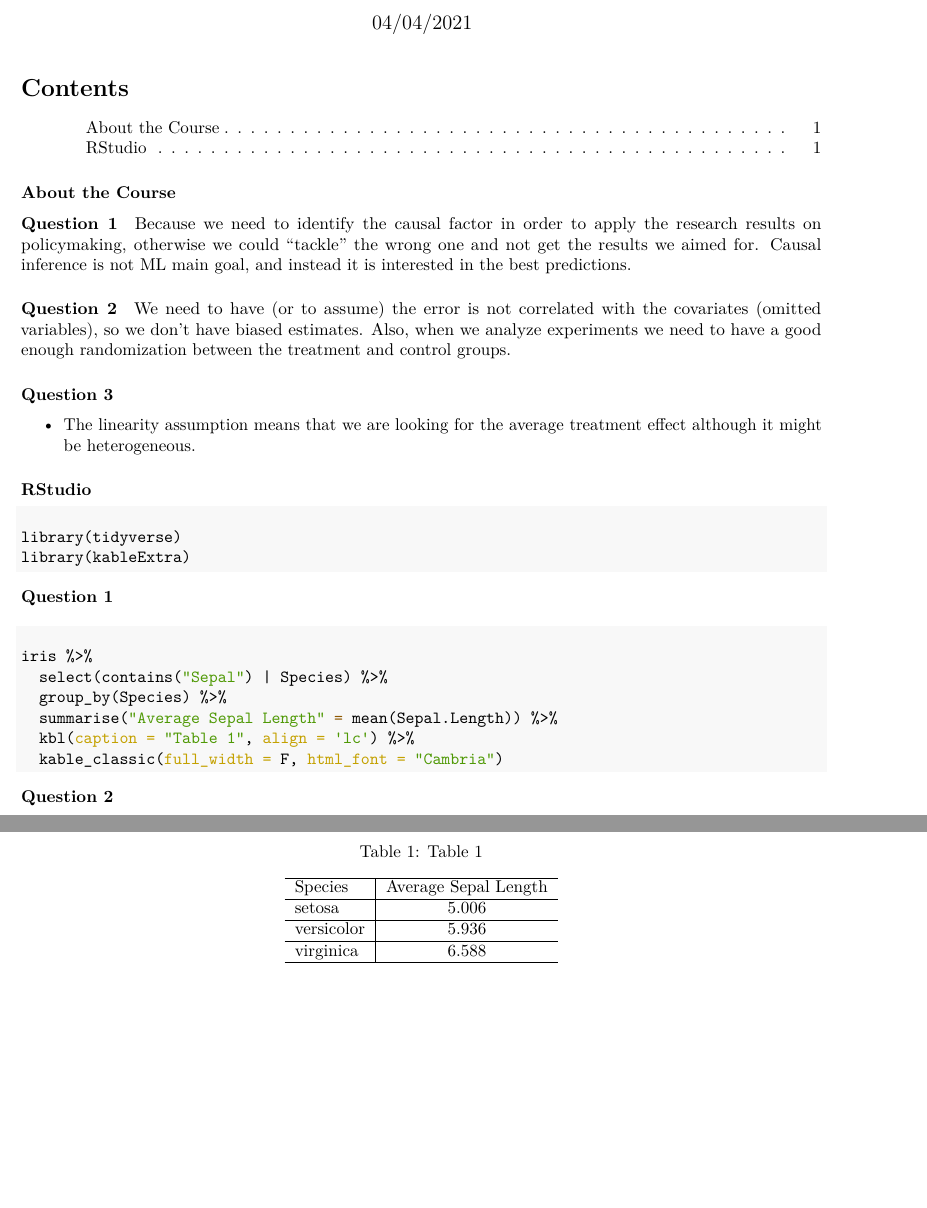
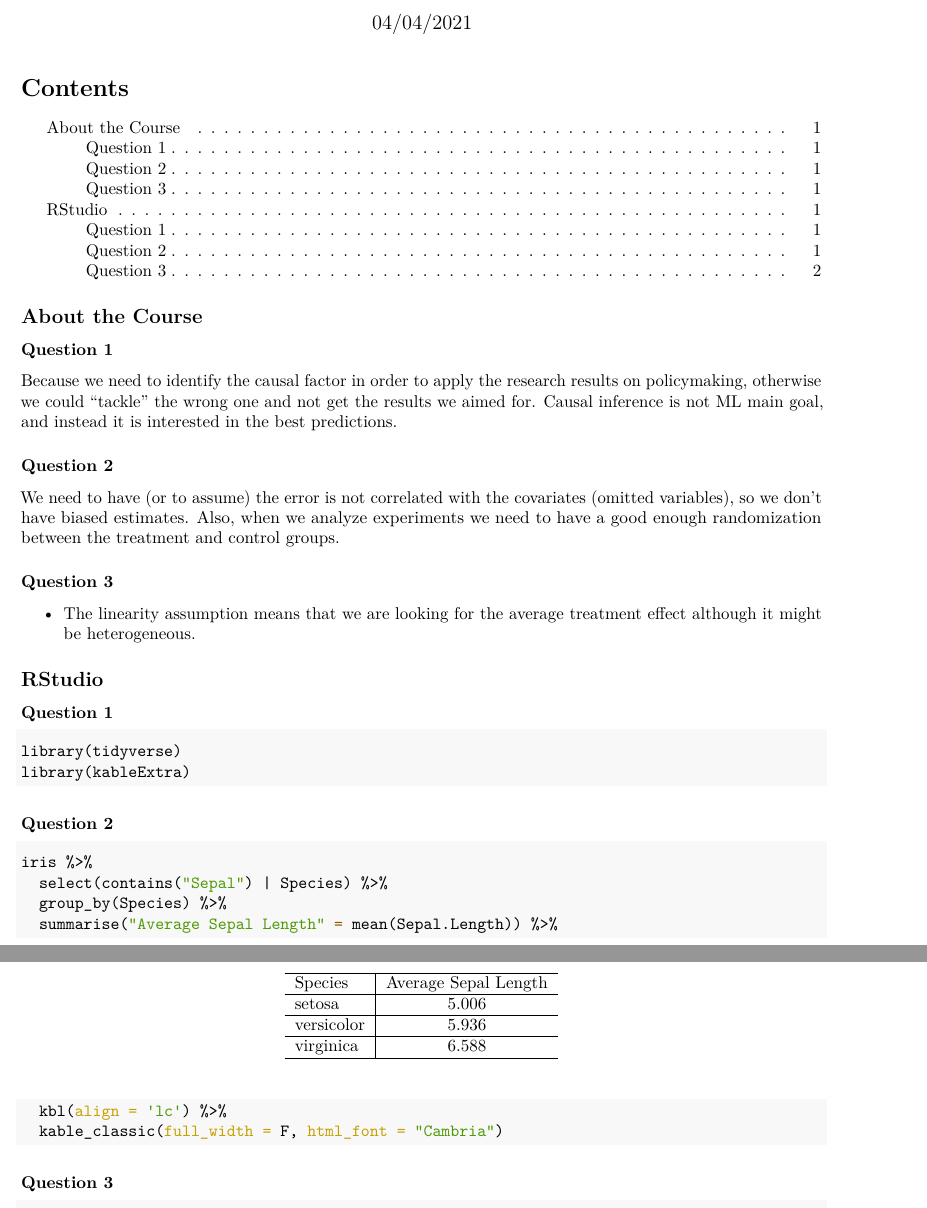
Before and after one commit to alonrashty/ML-Course, an R Markdown document (PS1.Rmd): two parts of pages 1 and 2 of 2, joined at a grey line, cut so that both start at the same text, the shorter picture padded with empty space. The pictures show the output file PS1.pdf that the author committed with the source.

Commit message:
Fixing pdf headlines

````diff
--- a/PS1.Rmd
+++ b/PS1.Rmd
@@ -19,37 +17,38 @@ output:
 ```{r setup, include=FALSE}
 knitr::opts_chunk$set(echo = TRUE)
 ```
-### About the Course
+## About the Course
 
-#### Question 1
+### Question 1
 Because we need to identify the causal factor in order to apply the research results on policymaking, otherwise we could "tackle" the wrong one and not get the results we aimed for. Causal inference is not ML main goal, and instead it is interested in the best predictions.
 
-#### Question 2
+### Question 2
 We need to have (or to assume) the error is not correlated with the covariates (omitted variables), so we don't have biased estimates. Also, when we analyze experiments we need to have a good enough randomization between the treatment and control groups.
 
-#### Question 3
+### Question 3
 * The linearity assumption means that we are looking for the average treatment effect although it might be heterogeneous.
 
-### RStudio
+## RStudio
 
-#### Question 1
+### Question 1
 ```{r message=FALSE}
 library(tidyverse)
 library(kableExtra)
 
 ```
 
-#### Question 2
+### Question 2
 ```{r results='asis'}
 iris %>%
   select(contains("Sepal") | Species) %>%
   group_by(Species) %>%
   summarise("Average Sepal Length" = mean(Sepal.Length)) %>%
-  kbl(caption = "Table 1", align = 'lc') %>%
+  kbl(align = 'lc') %>%
   kable_classic(full_width = F, html_font = "Cambria")
 ```
 
-#### Question 3
+
+### Question 3
 ```{r message = FALSE}
 mtcars %>%
   mutate(cyl = as.factor(cyl)) %>%
````
Also changed, not shown: PS1.html, PS1.pdf, PS1.Rmd (2 more changed lines), 1 other file.
